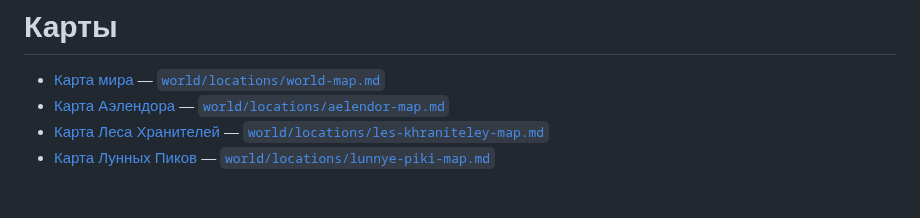
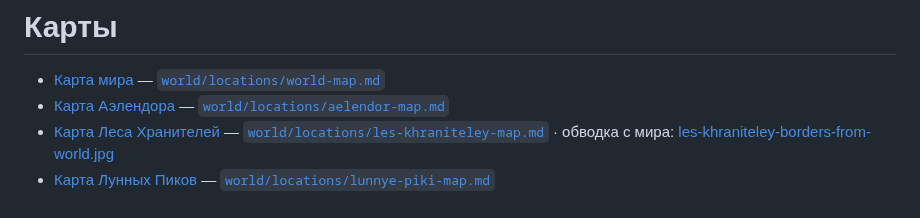
Before and after one commit to igorpogulaev485-code/Who, a Markdown page: assets/maps/README.md, the part around the change. Drawn GitHub-style.

```diff
--- a/assets/maps/README.md
+++ b/assets/maps/README.md
@@ -6,5 +6,5 @@ title: Карты
 
 - [Карта мира](world-map-echo-dawn.jpg) — [`world/locations/world-map.md`](../../world/locations/world-map.md)
 - [Карта Аэлендора](aelendor-map.jpg) — [`world/locations/aelendor-map.md`](../../world/locations/aelendor-map.md)
-- [Карта Леса Хранителей](les-khraniteley-map.jpg) — [`world/locations/les-khraniteley-map.md`](../../world/locations/les-khraniteley-map.md)
+- [Карта Леса Хранителей](les-khraniteley-map.jpg) — [`world/locations/les-khraniteley-map.md`](../../world/locations/les-khraniteley-map.md) · обводка с мира: [les-khraniteley-borders-from-world.jpg](les-khraniteley-borders-from-world.jpg)
 - [Карта Лунных Пиков](lunnye-piki-map.jpg) — [`world/locations/lunnye-piki-map.md`](../../world/locations/lunnye-piki-map.md)
```
Also changed, not shown: world/locations/les-khraniteley-map.md (+33 -37 lines), assets/maps/les-khraniteley-map.jpg, 1 other file.
